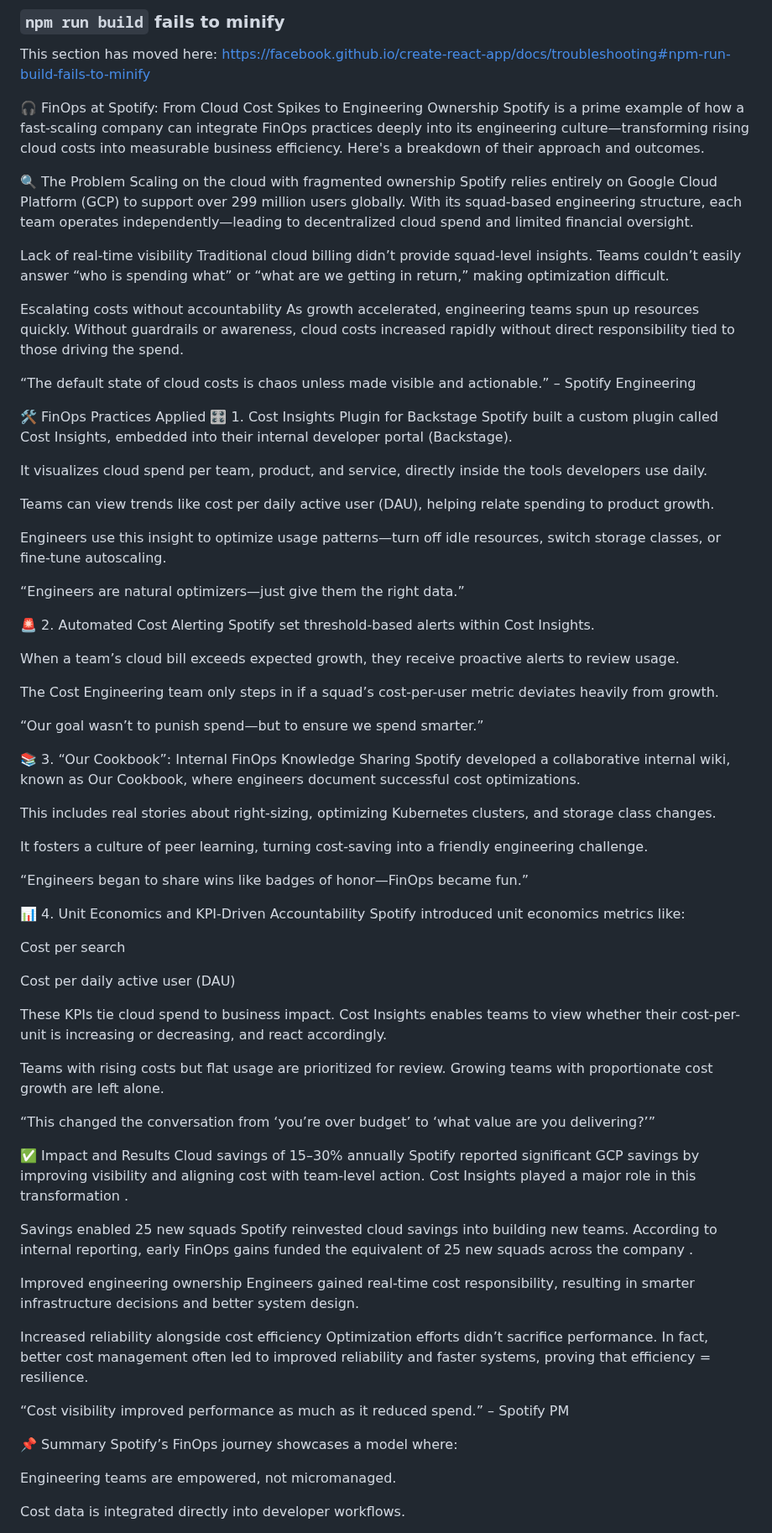
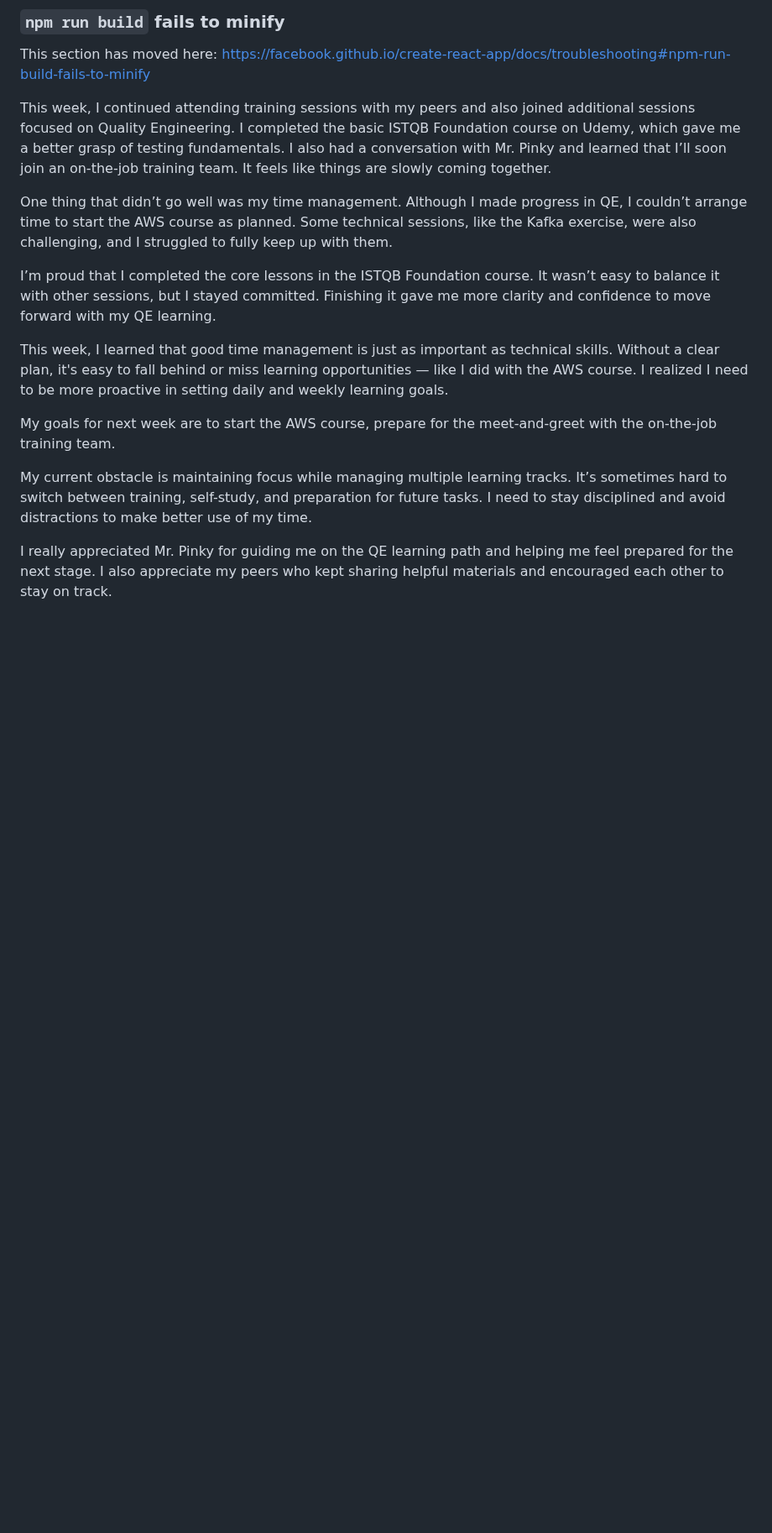
Before and after one commit to yinnxing/library-management-system-with-a-recommendation-system, a Markdown page: README.md, the part around one of its changes. Shown at 84% size. GitHub-like rendering; blank space fills up the shorter version.

```diff
--- a/README.md
+++ b/README.md
@@ -69,83 +69,17 @@ This section has moved here: [https://facebook.github.io/create-react-app/docs/d
 
 This section has moved here: [https://facebook.github.io/create-react-app/docs/troubleshooting#npm-run-build-fails-to-minify](https://facebook.github.io/create-react-app/docs/troubleshooting#npm-run-build-fails-to-minify)
 
-🎧 FinOps at Spotify: From Cloud Cost Spikes to Engineering Ownership
-Spotify is a prime example of how a fast-scaling company can integrate FinOps practices deeply into its engineering culture—transforming rising cloud costs into measurable business efficiency. Here's a breakdown of their approach and outcomes.
+This week, I continued attending training sessions with my peers and also joined additional sessions focused on Quality Engineering. I completed the basic ISTQB Foundation course on Udemy, which gave me a better grasp of testing fundamentals. I also had a conversation with Mr. Pinky and learned that I’ll soon join an on-the-job training team. It feels like things are slowly coming together.
 
-🔍 The Problem
-Scaling on the cloud with fragmented ownership
-Spotify relies entirely on Google Cloud Platform (GCP) to support over 299 million users globally. With its squad-based engineering structure, each team operates independently—leading to decentralized cloud spend and limited financial oversight.
+One thing that didn’t go well was my time management. Although I made progress in QE, I couldn’t arrange time to start the AWS course as planned. Some technical sessions, like the Kafka exercise, were also challenging, and I struggled to fully keep up with them.
 
-Lack of real-time visibility
-Traditional cloud billing didn’t provide squad-level insights. Teams couldn’t easily answer “who is spending what” or “what are we getting in return,” making optimization difficult.
+I’m proud that I completed the core lessons in the ISTQB Foundation course. It wasn’t easy to balance it with other sessions, but I stayed committed. Finishing it gave me more clarity and confidence to move forward with my QE learning.
 
-Escalating costs without accountability
-As growth accelerated, engineering teams spun up resources quickly. Without guardrails or awareness, cloud costs increased rapidly without direct responsibility tied to those driving the spend.
+This week, I learned that good time management is just as important as technical skills. Without a clear plan, it's easy to fall behind or miss learning opportunities — like I did with the AWS course. I realized I need to be more proactive in setting daily and weekly learning goals.
 
-“The default state of cloud costs is chaos unless made visible and actionable.” – Spotify Engineering
+My goals for next week are to start the AWS course, prepare for the meet-and-greet with the on-the-job training team.
 
-🛠 FinOps Practices Applied
-🎛 1. Cost Insights Plugin for Backstage
-Spotify built a custom plugin called Cost Insights, embedded into their internal developer portal (Backstage).
+My current obstacle is maintaining focus while managing multiple learning tracks. It’s sometimes hard to switch between training, self-study, and preparation for future tasks. I need to stay disciplined and avoid distractions to make better use of my time.
 
-It visualizes cloud spend per team, product, and service, directly inside the tools developers use daily.
+I really appreciated Mr. Pinky for guiding me on the QE learning path and helping me feel prepared for the next stage. I also appreciate my peers who kept sharing helpful materials and encouraged each other to stay on track.
 
-Teams can view trends like cost per daily active user (DAU), helping relate spending to product growth.
-
-Engineers use this insight to optimize usage patterns—turn off idle resources, switch storage classes, or fine-tune autoscaling.
-
-“Engineers are natural optimizers—just give them the right data.”
-
-🚨 2. Automated Cost Alerting
-Spotify set threshold-based alerts within Cost Insights.
-
-When a team’s cloud bill exceeds expected growth, they receive proactive alerts to review usage.
-
-The Cost Engineering team only steps in if a squad’s cost-per-user metric deviates heavily from growth.
-
-“Our goal wasn’t to punish spend—but to ensure we spend smarter.”
-
-📚 3. “Our Cookbook”: Internal FinOps Knowledge Sharing
-Spotify developed a collaborative internal wiki, known as Our Cookbook, where engineers document successful cost optimizations.
-
-This includes real stories about right-sizing, optimizing Kubernetes clusters, and storage class changes.
-
-It fosters a culture of peer learning, turning cost-saving into a friendly engineering challenge.
-
-“Engineers began to share wins like badges of honor—FinOps became fun.”
-
-📊 4. Unit Economics and KPI-Driven Accountability
-Spotify introduced unit economics metrics like:
-
-Cost per search
-
-Cost per daily active user (DAU)
-
-These KPIs tie cloud spend to business impact. Cost Insights enables teams to view whether their cost-per-unit is increasing or decreasing, and react accordingly.
-
-Teams with rising costs but flat usage are prioritized for review. Growing teams with proportionate cost growth are left alone.
-
-“This changed the conversation from ‘you’re over budget’ to ‘what value are you delivering?’”
-
-✅ Impact and Results
-Cloud savings of 15–30% annually
-Spotify reported significant GCP savings by improving visibility and aligning cost with team-level action. Cost Insights played a major role in this transformation .
-
-Savings enabled 25 new squads
-Spotify reinvested cloud savings into building new teams. According to internal reporting, early FinOps gains funded the equivalent of 25 new squads across the company .
-
-Improved engineering ownership
-Engineers gained real-time cost responsibility, resulting in smarter infrastructure decisions and better system design.
-
-Increased reliability alongside cost efficiency
-Optimization efforts didn’t sacrifice performance. In fact, better cost management often led to improved reliability and faster systems, proving that efficiency = resilience.
-
-“Cost visibility improved performance as much as it reduced spend.” – Spotify PM
-
-📌 Summary
-Spotify’s FinOps journey showcases a model where:
-
-Engineering teams are empowered, not micromanaged.
-
-Cost data is integrated directly into developer workflows.
-
```
Also changed, not shown: other parts of README.md (+5 -37 lines).
